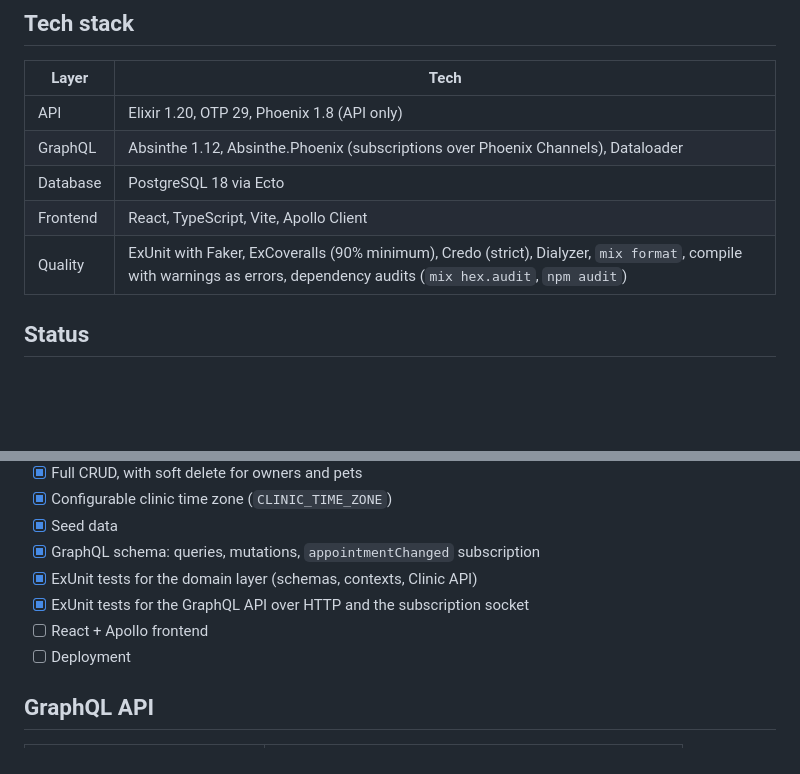
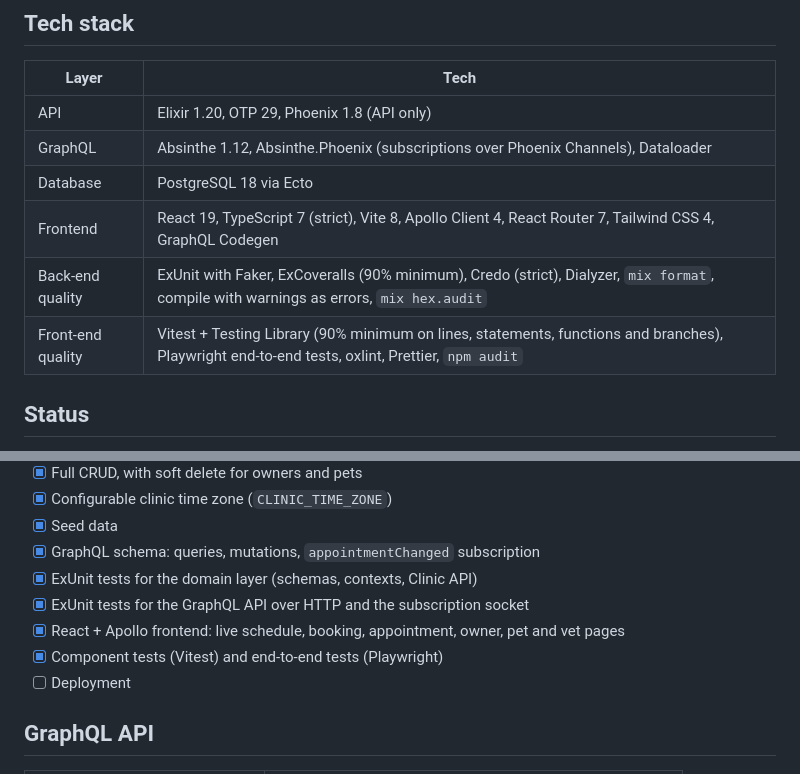
Before and after one commit to JSteigner/vet-clinic, a Markdown page: README.md, 2 parts joined by grey strips. Drawn GitHub-style; blank space fills up the shorter version.

```diff
--- a/README.md
+++ b/README.md
@@ -24,8 +22,9 @@ Built with **Elixir/Phoenix + Absinthe (GraphQL)** on the back end and **React +
 | API | Elixir 1.20, OTP 29, Phoenix 1.8 (API only) |
 | GraphQL | Absinthe 1.12, Absinthe.Phoenix (subscriptions over Phoenix Channels), Dataloader |
 | Database | PostgreSQL 18 via Ecto |
-| Frontend | React, TypeScript, Vite, Apollo Client |
-| Quality | ExUnit with Faker, ExCoveralls (90% minimum), Credo (strict), Dialyzer, `mix format`, compile with warnings as errors, dependency audits (`mix hex.audit`, `npm audit`) |
+| Frontend | React 19, TypeScript 7 (strict), Vite 8, Apollo Client 4, React Router 7, Tailwind CSS 4, GraphQL Codegen |
+| Back-end quality | ExUnit with Faker, ExCoveralls (90% minimum), Credo (strict), Dialyzer, `mix format`, compile with warnings as errors, `mix hex.audit` |
+| Front-end quality | Vitest + Testing Library (90% minimum on lines, statements, functions and branches), Playwright end-to-end tests, oxlint, Prettier, `npm audit` |
 
 ## Status
 
@@ -39,7 +38,8 @@ Built with **Elixir/Phoenix + Absinthe (GraphQL)** on the back end and **React +
 - [x] GraphQL schema: queries, mutations, `appointmentChanged` subscription
 - [x] ExUnit tests for the domain layer (schemas, contexts, Clinic API)
 - [x] ExUnit tests for the GraphQL API over HTTP and the subscription socket
-- [ ] React + Apollo frontend
+- [x] React + Apollo frontend: live schedule, booking, appointment, owner, pet and vet pages
+- [x] Component tests (Vitest) and end-to-end tests (Playwright)
 - [ ] Deployment
 
 ## GraphQL API
```
Also changed, not shown: other parts of README.md (+48 -6 lines), docs/screenshots/schedule.png (added), 1 other file.
